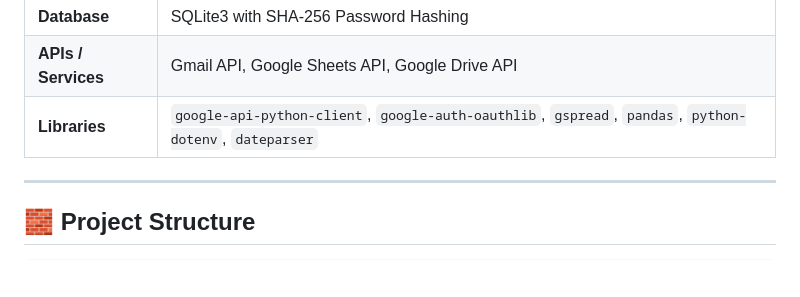
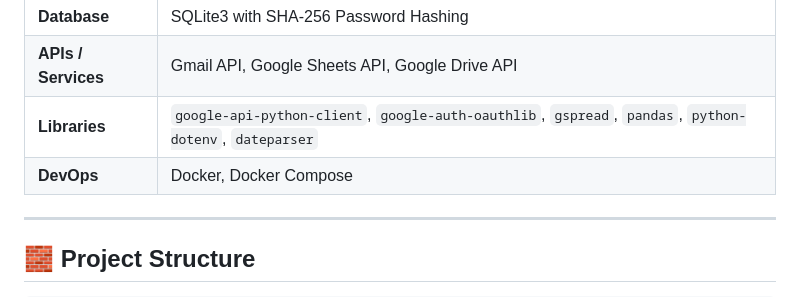
Before and after one commit to vinay26-git/HR-Leave-Automation, a Markdown page: README.md, the part around the change. GitHub-like rendering; blank space fills up the shorter version.

Commit message:
Add DevOps section to README and fix GitHub link

```diff
--- a/README.md
+++ b/README.md
@@ -105,7 +105,7 @@ It connects:
 | **Database** | SQLite3 with SHA-256 Password Hashing |
 | **APIs / Services** | Gmail API, Google Sheets API, Google Drive API |
 | **Libraries** | `google-api-python-client`, `google-auth-oauthlib`, `gspread`, `pandas`, `python-dotenv`, `dateparser` |
-
+| **DevOps**| Docker, Docker Compose|
 ---
 
 ## 🧱 Project Structure
```
